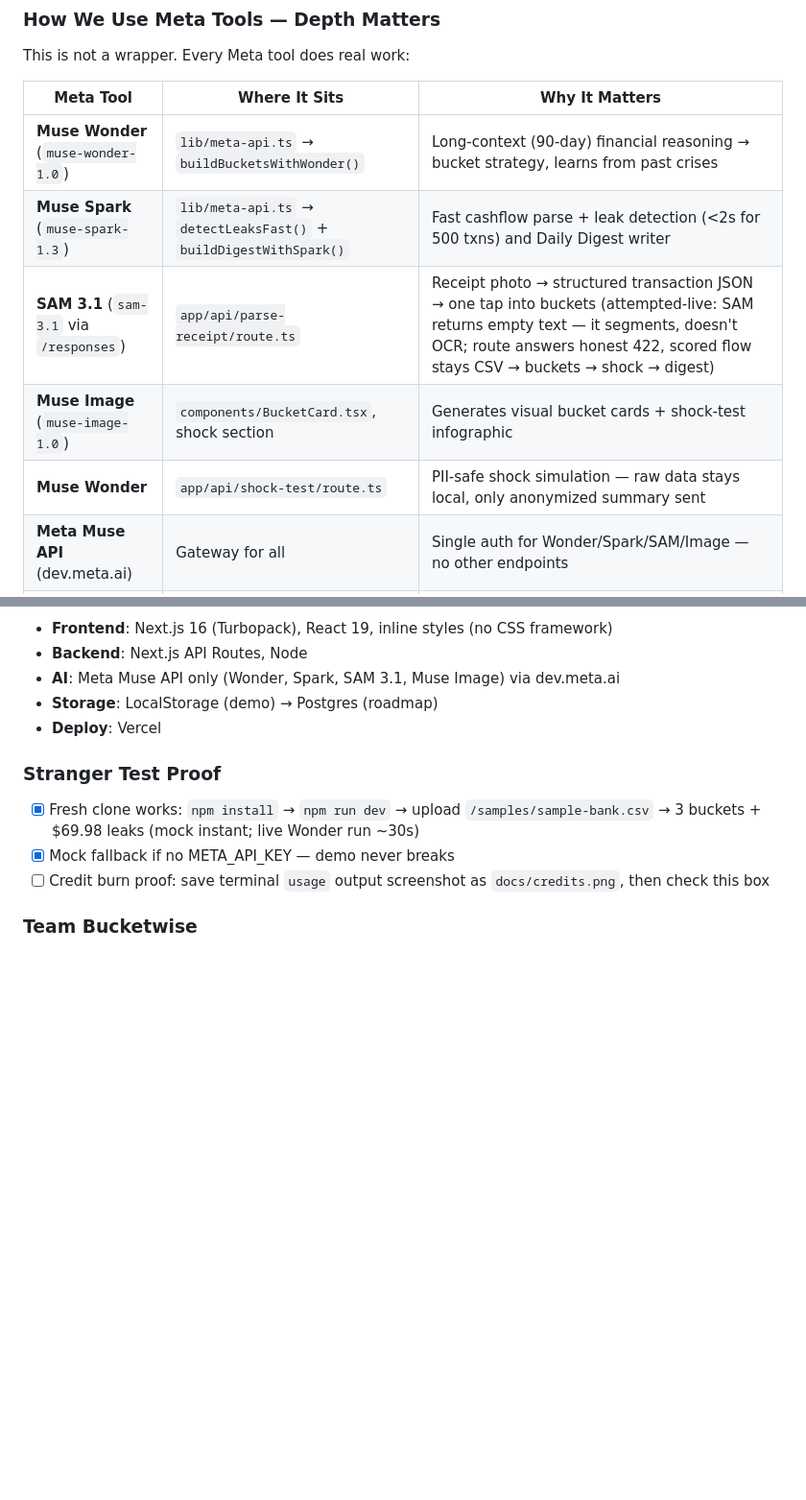
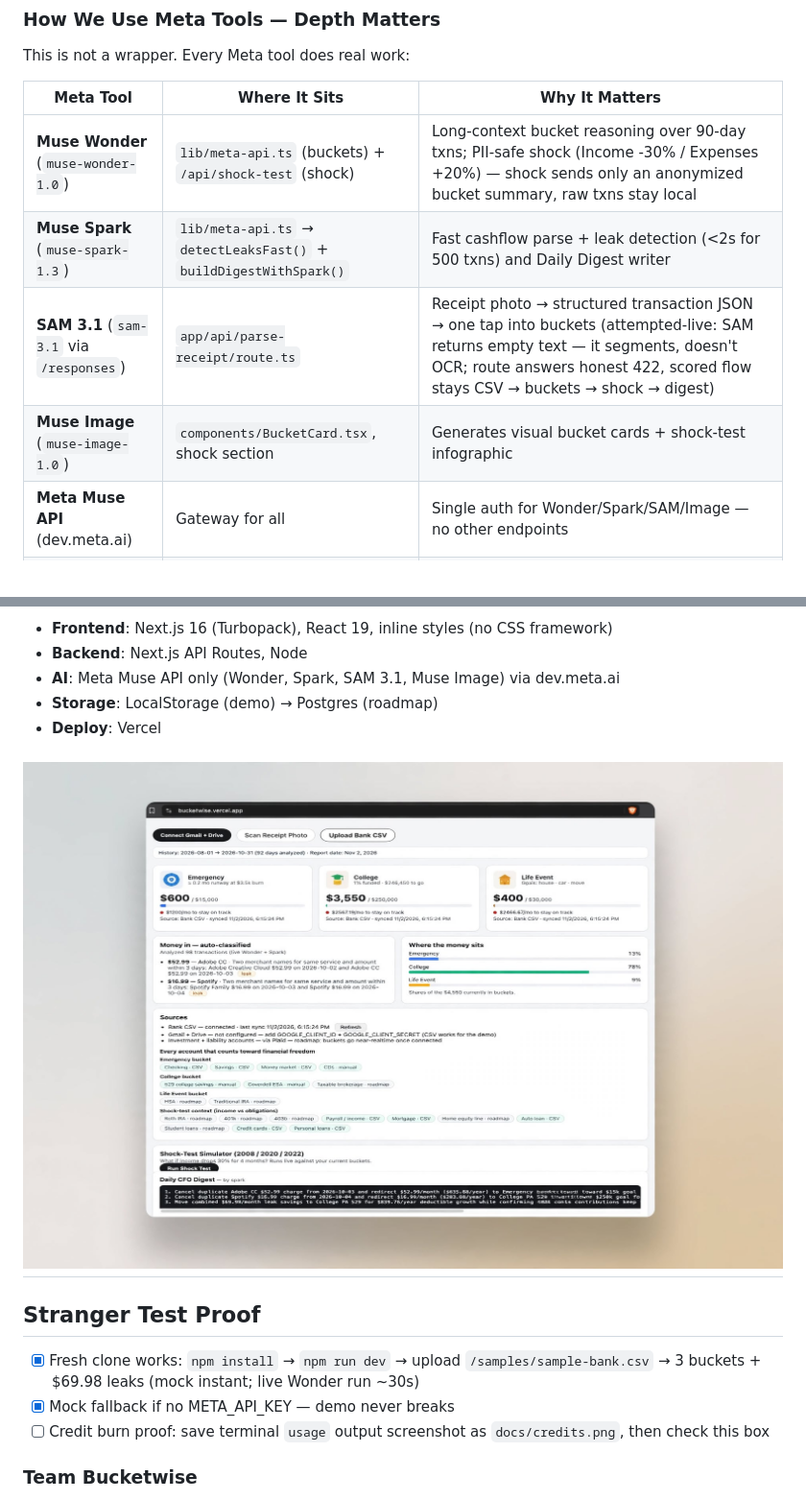
Before and after one commit to starlord20/bucketwise, a Markdown page: README.md, 2 parts joined by grey strips. Shown at 96% size. Rendered like a GitHub page; pictures changed too: public/working-screenshot.jpg (added); blank space fills up the shorter version.

Commit message:
docs: update README with detailed Meta tool usage and live screenshot

```diff
--- a/README.md
+++ b/README.md
@@ -46,11 +46,10 @@ This is not a wrapper. Every Meta tool does real work:
 
 | Meta Tool | Where It Sits | Why It Matters |
 | ----------- | --------------- | ---------------- |
-| **Muse Wonder** (`muse-wonder-1.0`) | `lib/meta-api.ts` → `buildBucketsWithWonder()` | Long-context (90-day) financial reasoning → bucket strategy, learns from past crises |
+| **Muse Wonder** (`muse-wonder-1.0`) | `lib/meta-api.ts` (buckets) + `/api/shock-test` (shock) | Long-context bucket reasoning over 90-day txns; PII-safe shock (Income -30% / Expenses +20%) — shock sends only an anonymized bucket summary, raw txns stay local |
 | **Muse Spark** (`muse-spark-1.3`) | `lib/meta-api.ts` → `detectLeaksFast()` + `buildDigestWithSpark()` | Fast cashflow parse + leak detection (<2s for 500 txns) and Daily Digest writer |
 | **SAM 3.1** (`sam-3.1` via `/responses`) | `app/api/parse-receipt/route.ts` | Receipt photo → structured transaction JSON → one tap into buckets (attempted-live: SAM returns empty text — it segments, doesn't OCR; route answers honest 422, scored flow stays CSV → buckets → shock → digest) |
 | **Muse Image** (`muse-image-1.0`) | `components/BucketCard.tsx`, shock section | Generates visual bucket cards + shock-test infographic |
-| **Muse Wonder** | `app/api/shock-test/route.ts` | PII-safe shock simulation — raw data stays local, only anonymized summary sent |
 | **Meta Muse API** (dev.meta.ai) | Gateway for all | Single auth for Wonder/Spark/SAM/Image — no other endpoints |
 | **Muse Code** | This CLI agent | Scaffolded `/api/ingest`, `/api/shock-test`, `/api/parse-receipt` + UI wiring |
 
@@ -99,7 +98,9 @@ This is not a wrapper. Every Meta tool does real work:
 - **Storage**: LocalStorage (demo) → Postgres (roadmap)
 - **Deploy**: Vercel
 
-### Stranger Test Proof
+# ![Bucketwise live on Vercel — 98 txns, 3 buckets, leaks, digest](public/working-screenshot.jpg)
+
+## Stranger Test Proof
 
 - [x] Fresh clone works: `npm install` → `npm run dev` → upload `/samples/sample-bank.csv` → 3 buckets + $69.98 leaks (mock instant; live Wonder run ~30s)
 - [x] Mock fallback if no META_API_KEY — demo never breaks
```
